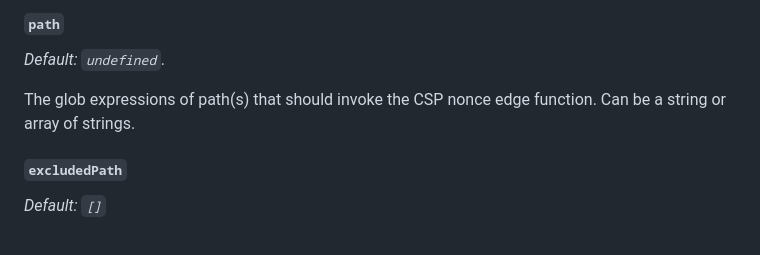
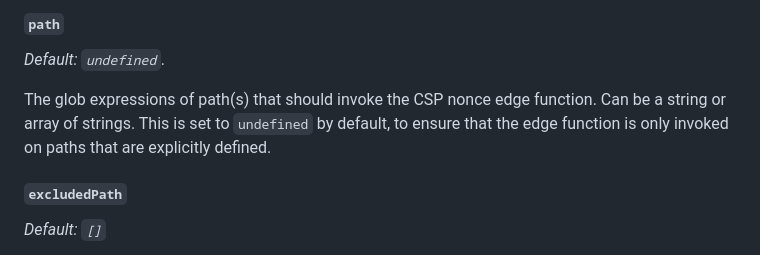
Before and after one commit to netlify/plugin-csp-nonce, a Markdown page: README.md, the part around the change. Rendered like a GitHub page.

Commit message:
chore: add explanation

```diff
--- a/README.md
+++ b/README.md
@@ -62,7 +62,7 @@ When true, adds `'unsafe-eval'` to the CSP for easier adoption. Set to `false` t
 
 _Default: `undefined`_.
 
-The glob expressions of path(s) that should invoke the CSP nonce edge function. Can be a string or array of strings.
+The glob expressions of path(s) that should invoke the CSP nonce edge function. Can be a string or array of strings. This is set to `undefined` by default, to ensure that the edge function is only invoked on paths that are explicitly defined.
 
 #### `excludedPath`
 
```
